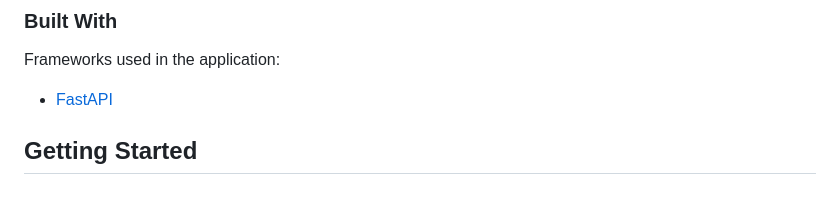
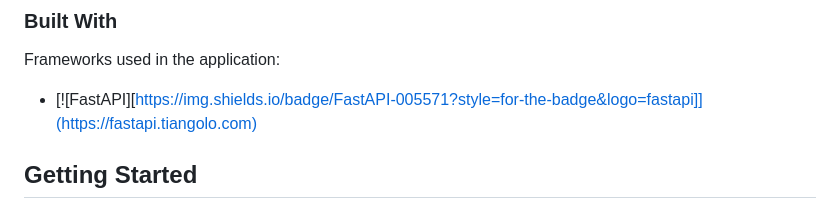
Before and after one commit to gilbo123/BackgroundSpeedTest, a Markdown page: README.md, the part around the change. Drawn GitHub-style.

Commit message:
admin - mofified README

```diff
--- a/README.md
+++ b/README.md
@@ -72,7 +72,7 @@ Features:
 
 Frameworks used in the application:
 
-* [FastAPI](https://fastapi.tiangolo.com/img/logo-margin/logo-teal.png)
+* [![FastAPI][https://img.shields.io/badge/FastAPI-005571?style=for-the-badge&logo=fastapi]](https://fastapi.tiangolo.com)
 
 
 <!-- GETTING STARTED -->
```
